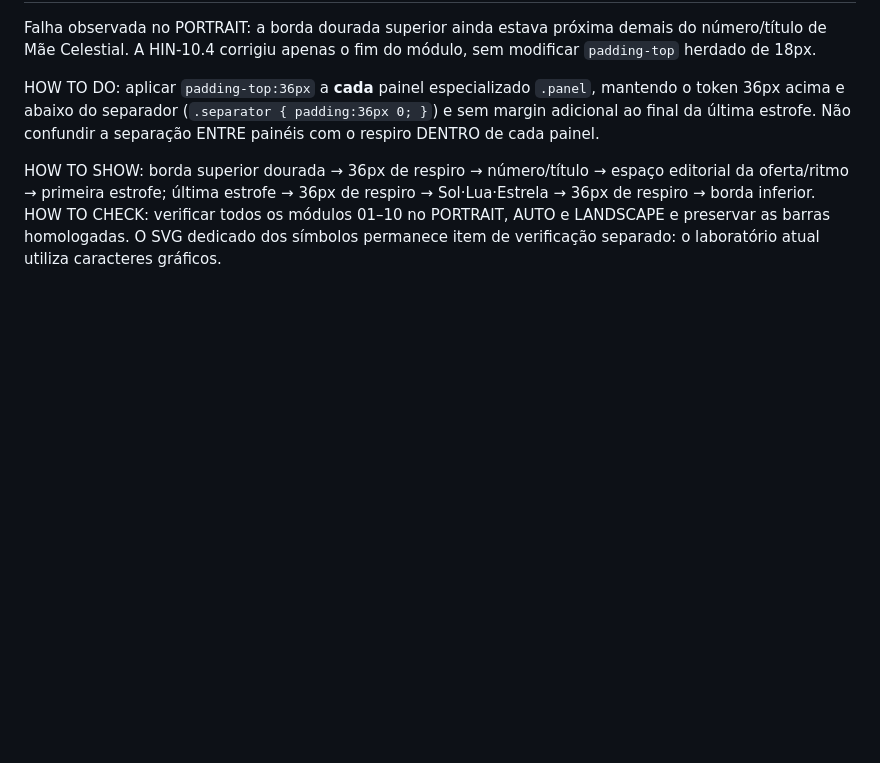
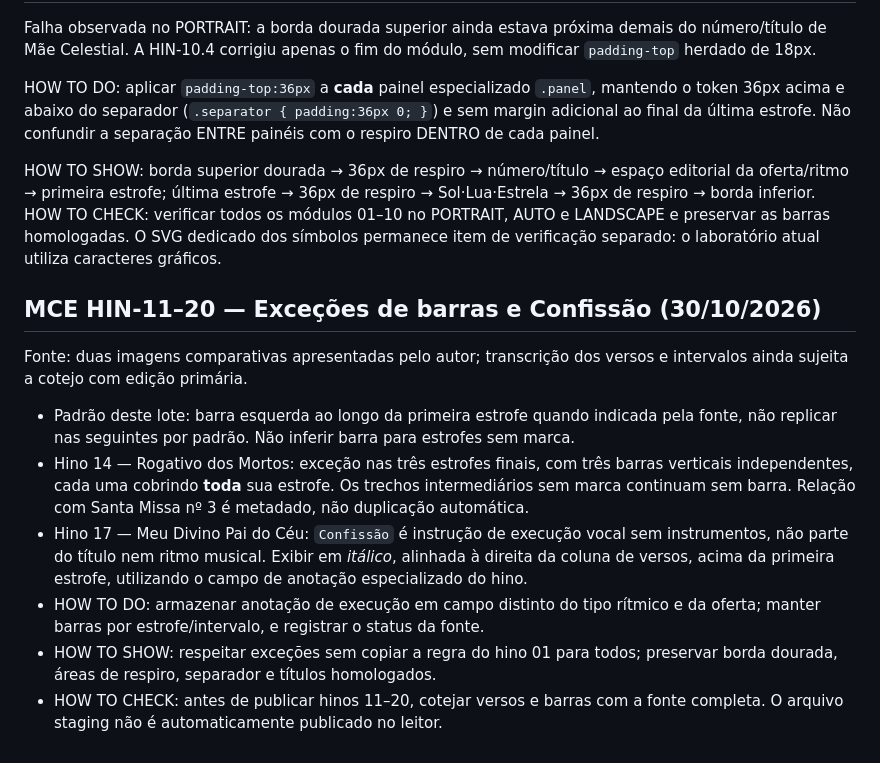
Before and after one commit to siyayoacademy/mestrecantoensino, a Markdown page: MAPA-DE-REPETICOES.md, the part around the change. Drawn GitHub-style; blank space fills up the shorter version.

Commit message:
docs(mce): lock HIN-11–20 visual repeat exceptions and unaccompanied Confissão annotation

```diff
--- a/MAPA-DE-REPETICOES.md
+++ b/MAPA-DE-REPETICOES.md
@@ -63,3 +63,14 @@ Falha observada no PORTRAIT: a borda dourada superior ainda estava próxima dema
 HOW TO DO: aplicar `padding-top:36px` a **cada** painel especializado `.panel`, mantendo o token 36px acima e abaixo do separador (`.separator { padding:36px 0; }`) e sem margin adicional ao final da última estrofe. Não confundir a separação ENTRE painéis com o respiro DENTRO de cada painel.
 
 HOW TO SHOW: borda superior dourada → 36px de respiro → número/título → espaço editorial da oferta/ritmo → primeira estrofe; última estrofe → 36px de respiro → Sol·Lua·Estrela → 36px de respiro → borda inferior. HOW TO CHECK: verificar todos os módulos 01–10 no PORTRAIT, AUTO e LANDSCAPE e preservar as barras homologadas. O SVG dedicado dos símbolos permanece item de verificação separado: o laboratório atual utiliza caracteres gráficos.
+
+## MCE HIN-11–20 — Exceções de barras e Confissão (30/10/2026)
+
+Fonte: duas imagens comparativas apresentadas pelo autor; transcrição dos versos e intervalos ainda sujeita a cotejo com edição primária.
+
+- Padrão deste lote: barra esquerda ao longo da primeira estrofe quando indicada pela fonte, não replicar nas seguintes por padrão. Não inferir barra para estrofes sem marca.
+- Hino 14 — Rogativo dos Mortos: exceção nas três estrofes finais, com três barras verticais independentes, cada uma cobrindo **toda** sua estrofe. Os trechos intermediários sem marca continuam sem barra. Relação com Santa Missa nº 3 é metadado, não duplicação automática.
+- Hino 17 — Meu Divino Pai do Céu: `Confissão` é instrução de execução vocal sem instrumentos, não parte do título nem ritmo musical. Exibir em *itálico*, alinhada à direita da coluna de versos, acima da primeira estrofe, utilizando o campo de anotação especializado do hino.
+- HOW TO DO: armazenar anotação de execução em campo distinto do tipo rítmico e da oferta; manter barras por estrofe/intervalo, e registrar o status da fonte.
+- HOW TO SHOW: respeitar exceções sem copiar a regra do hino 01 para todos; preservar borda dourada, áreas de respiro, separador e títulos homologados.
+- HOW TO CHECK: antes de publicar hinos 11–20, cotejar versos e barras com a fonte completa. O arquivo staging não é automaticamente publicado no leitor.
```
